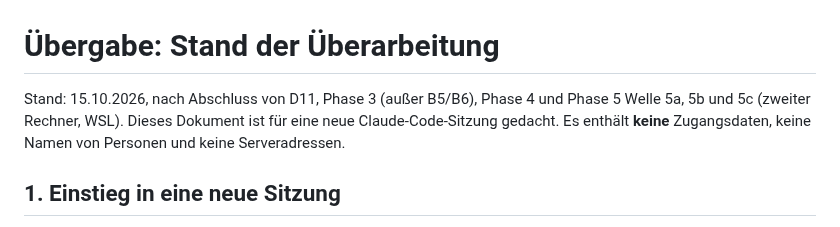
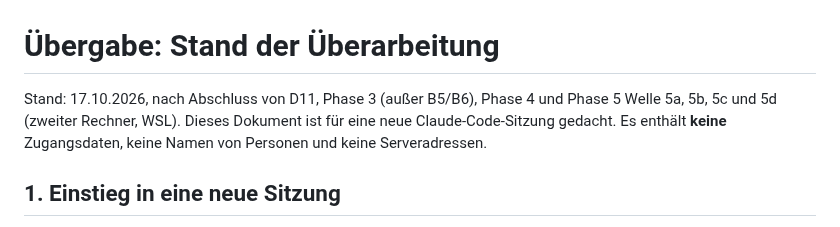
Before and after one commit to Jungsis-Corner/sammlungsdatenbank, a Markdown page: docs/uebergabe.md, the part around one of its changes. Drawn GitHub-style.

Commit message:
docs/uebergabe.md: Phase 5d abgeschlossen (Rollout bestätigt)
Co-Authored-By: Claude Sonnet 5.5 <noreply@anthropic.com>

```diff
--- a/docs/uebergabe.md
+++ b/docs/uebergabe.md
@@ -1,6 +1,6 @@
 # Übergabe: Stand der Überarbeitung
 
-Stand: 15.10.2026, nach Abschluss von D11, Phase 3 (außer B5/B6), Phase 4 und Phase 5 Welle 5a, 5b und 5c (zweiter Rechner, WSL). Dieses Dokument ist für eine neue Claude-Code-Sitzung gedacht.
+Stand: 17.10.2026, nach Abschluss von D11, Phase 3 (außer B5/B6), Phase 4 und Phase 5 Welle 5a, 5b, 5c und 5d (zweiter Rechner, WSL). Dieses Dokument ist für eine neue Claude-Code-Sitzung gedacht.
 Es enthält **keine** Zugangsdaten, keine Namen von Personen und keine Serveradressen.
 
 ## 1. Einstieg in eine neue Sitzung
```
Also changed, not shown: other parts of docs/uebergabe.md (+1 -1 lines).
